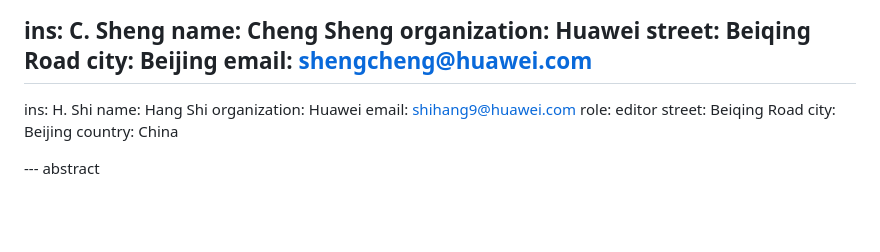
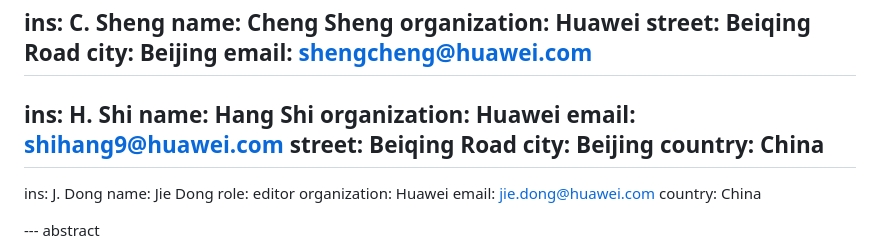
Before and after one commit to VMatrix1900/draft-lsvr-bgp-spf-for-sdwan, a Markdown page: draft-sheng-lsvr-bgp-spf-for-sdwan.md, the part around the change. Rendered like a GitHub page; blank space fills up the shorter version.

Commit message:
Add Jie Dong as editor.

```diff
--- a/draft-sheng-lsvr-bgp-spf-for-sdwan.md
+++ b/draft-sheng-lsvr-bgp-spf-for-sdwan.md
@@ -31,9 +31,15 @@ author:
   name: Hang Shi
   organization: Huawei
   email: shihang9@huawei.com
-  role: editor
   street: Beiqing Road
   city: Beijing
+  country: China
+ -
+  ins: J. Dong
+  name: Jie Dong
+  role: editor
+  organization: Huawei
+  email: jie.dong@huawei.com
   country: China
 
 --- abstract
```
